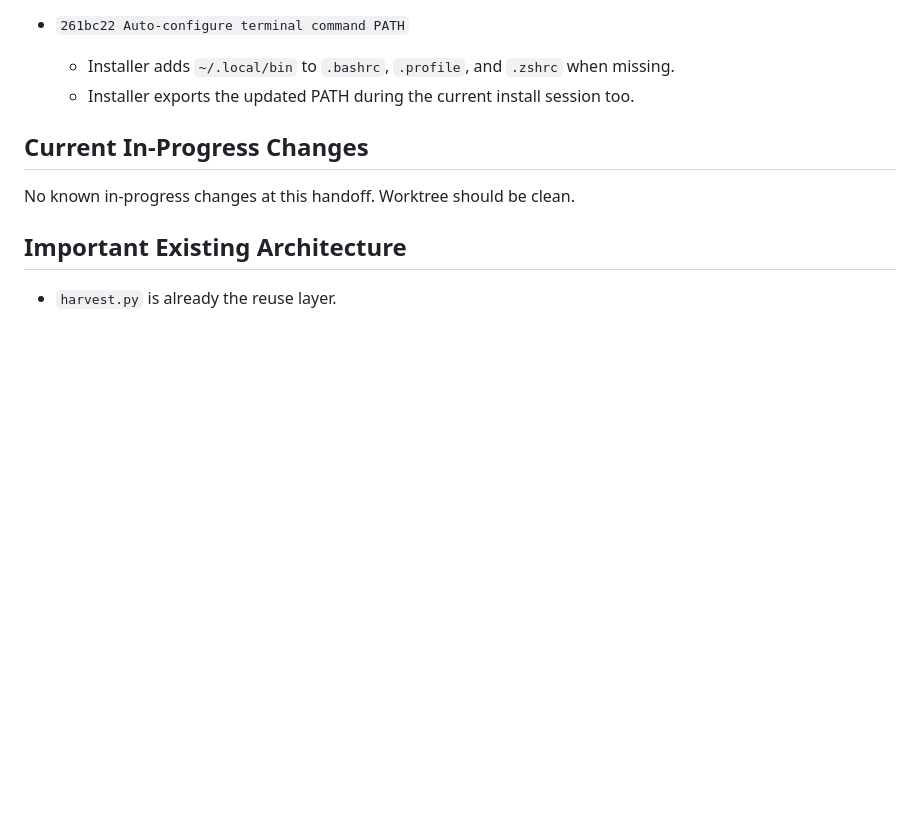
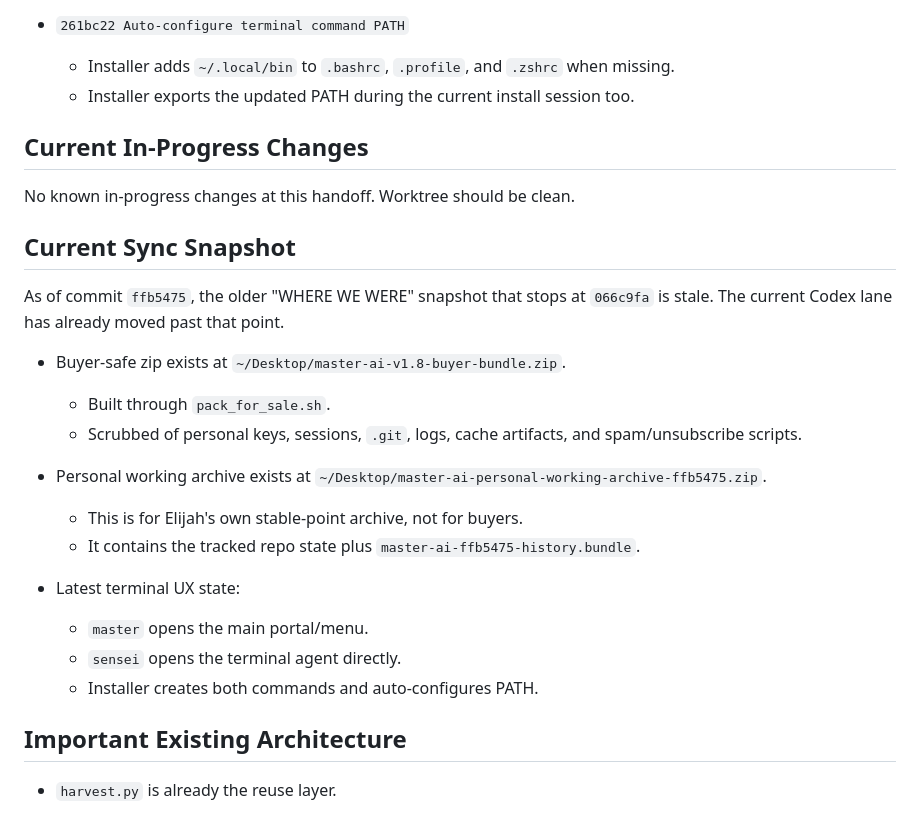
Before and after one commit to ebey317/master-ai, a Markdown page: CLAUDE.md, the part around the change. Drawn GitHub-style; blank space fills up the shorter version.

Commit message:
Mark stale Claude snapshot and archives

```diff
--- a/CLAUDE.md
+++ b/CLAUDE.md
@@ -68,6 +68,24 @@ Use this wording when describing it:
 
 No known in-progress changes at this handoff. Worktree should be clean.
 
+## Current Sync Snapshot
+
+As of commit `ffb5475`, the older "WHERE WE WERE" snapshot that stops at
+`066c9fa` is stale. The current Codex lane has already moved past that point.
+
+- Buyer-safe zip exists at `~/Desktop/master-ai-v1.8-buyer-bundle.zip`.
+  - Built through `pack_for_sale.sh`.
+  - Scrubbed of personal keys, sessions, `.git`, logs, cache artifacts, and spam/unsubscribe scripts.
+
+- Personal working archive exists at `~/Desktop/master-ai-personal-working-archive-ffb5475.zip`.
+  - This is for Elijah's own stable-point archive, not for buyers.
+  - It contains the tracked repo state plus `master-ai-ffb5475-history.bundle`.
+
+- Latest terminal UX state:
+  - `master` opens the main portal/menu.
+  - `sensei` opens the terminal agent directly.
+  - Installer creates both commands and auto-configures PATH.
+
 ## Important Existing Architecture
 
 - `harvest.py` is already the reuse layer.
```
